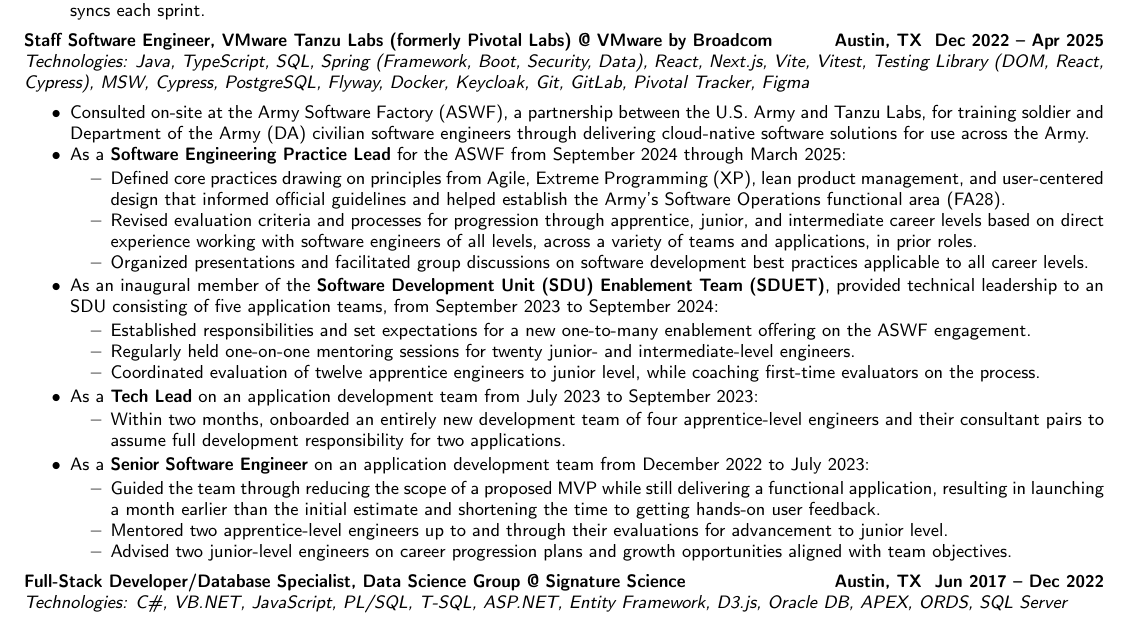
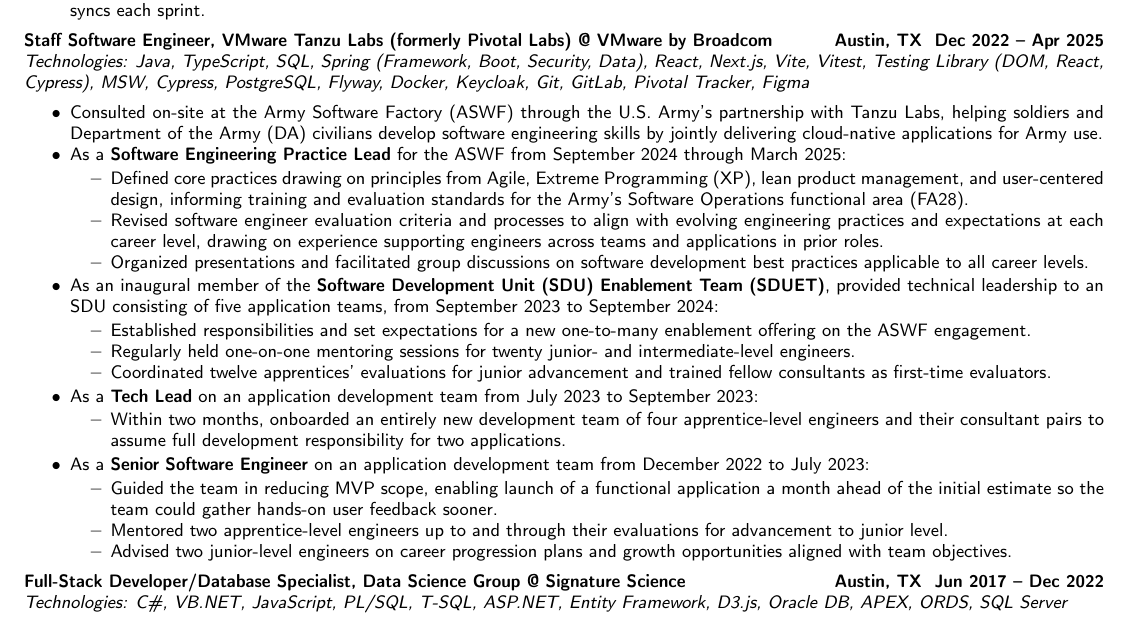
Before and after one commit to mayesidev/Resume_IsaacMayes, a LaTeX CV (Resume_IsaacMayes.tex): part of the page, cut so that both start at the same text. Compiled offline with pdfLaTeX.

Commit message:
Refine past role details

```diff
--- a/Resume_IsaacMayes.tex
+++ b/Resume_IsaacMayes.tex
@@ -108,18 +108,18 @@
 	{Austin, TX \DatestampYM{2022}{12} --\DatestampYM{2025}{04}}}
 \emph{Technologies: Java, TypeScript, SQL, Spring (Framework, Boot, Security, Data), React, Next.js, Vite, Vitest, Testing Library (DOM, React, Cypress), MSW, Cypress, PostgreSQL, Flyway, Docker, Keycloak, Git, GitLab, Pivotal Tracker, Figma}
 \begin{itemize*}
-	\item Consulted on-site at the Army Software Factory (ASWF), a partnership between the U.S. Army and Tanzu Labs, for training soldier and Department of the Army (DA) civilian software engineers through delivering cloud-native software solutions for use across the Army.
+	\item Consulted on-site at the Army Software Factory (ASWF) through the U.S. Army's partnership with Tanzu Labs, helping soldiers and Department of the Army (DA) civilians develop software engineering skills by jointly delivering cloud-native applications for Army use.
 	\item As a \textbf{Software Engineering Practice Lead} for the ASWF from September 2024 through March 2025:
 		\begin{subitemize}
-			\item Defined core practices drawing on principles from Agile, Extreme Programming (XP), lean product management, and user-centered design that informed official guidelines and helped establish the Army's Software Operations functional area (FA28).
-			\item Revised evaluation criteria and processes for progression through apprentice, junior, and intermediate career levels based on direct experience working with software engineers of all levels, across a variety of teams and applications, in prior roles.
+			\item Defined core practices drawing on principles from Agile, Extreme Programming (XP), lean product management, and user-centered design, informing training and evaluation standards for the Army's Software Operations functional area (FA28).
+			\item Revised software engineer evaluation criteria and processes to align with evolving engineering practices and expectations at each career level, drawing on experience supporting engineers across teams and applications in prior roles.
 			\item Organized presentations and facilitated group discussions on software development best practices applicable to all career levels.
 		\end{subitemize}
 	\item As an inaugural member of the \textbf{Software Development Unit (SDU) Enablement Team (SDUET)}, provided technical leadership to an SDU consisting of five application teams, from September 2023 to September 2024:
 		\begin{subitemize}
 		\item Established responsibilities and set expectations for a new one-to-many enablement offering on the ASWF engagement.
 		\item Regularly held one-on-one mentoring sessions for twenty junior- and intermediate-level engineers.
-		\item Coordinated evaluation of twelve apprentice engineers to junior level, while coaching first-time evaluators on the process.
+		\item Coordinated twelve apprentices' evaluations for junior advancement and trained fellow consultants as first-time evaluators.
 		\end{subitemize}
 		\item As a \textbf{Tech Lead} on an application development team from July 2023 to September 2023:
 		\begin{subitemize}
@@ -127,7 +127,7 @@
 		\end{subitemize}
 		\item As a \textbf{Senior Software Engineer} on an application development team from December 2022 to July 2023:
 		\begin{subitemize}
-			\item Guided the team through reducing the scope of a proposed MVP while still delivering a functional application, resulting in launching a month earlier than the initial estimate and shortening the time to getting hands-on user feedback.
+			\item Guided the team in reducing MVP scope, enabling launch of a functional application a month ahead of the initial estimate so the team could gather hands-on user feedback sooner.
 			\item Mentored two apprentice-level engineers up to and through their evaluations for advancement to junior level.
 			\item Advised two junior-level engineers on career progression plans and growth opportunities aligned with team objectives.
 		\end{subitemize}
```
Also changed, not shown: Resume_IsaacMayes.pdf.
